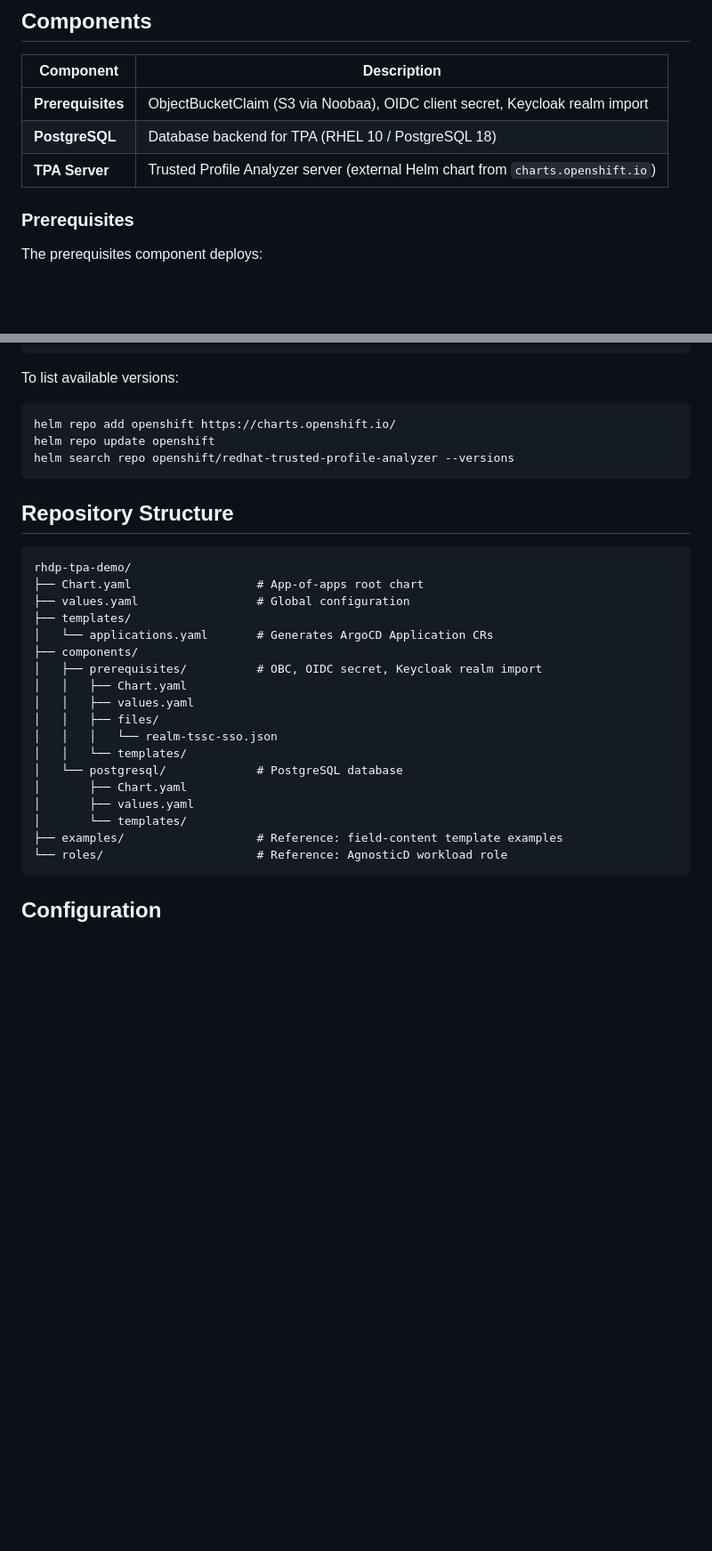
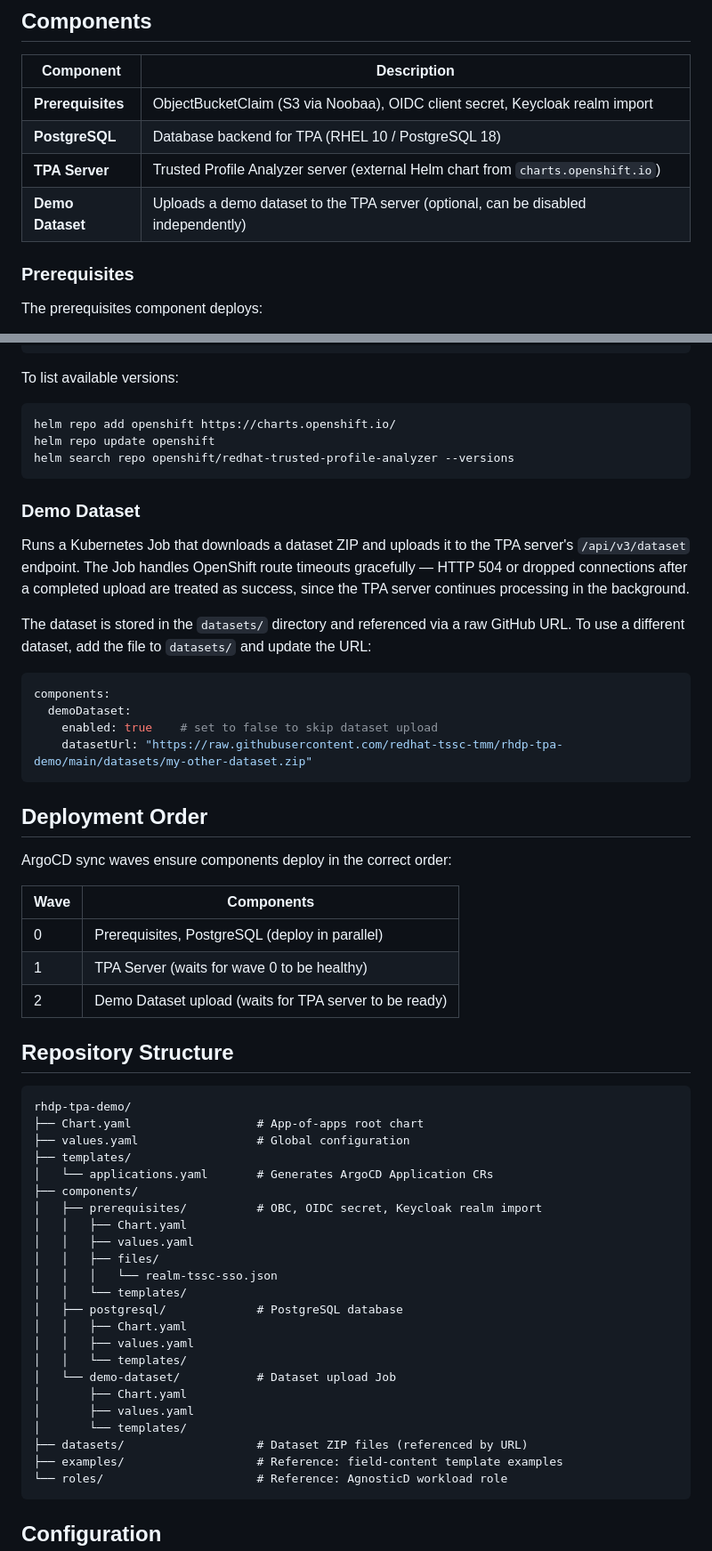
Before and after one commit to redhat-tssc-tmm/rhdp-tpa-demo, a Markdown page: README.md, 2 parts joined by grey strips. Shown at 89% size. GitHub-like rendering; blank space fills up the shorter version.

Commit message:
add demo dataset job to readme

````diff
--- a/README.md
+++ b/README.md
@@ -24,6 +24,7 @@ When ordering, fill in the provisioning form as follows:
 | **Prerequisites** | ObjectBucketClaim (S3 via Noobaa), OIDC client secret, Keycloak realm import |
 | **PostgreSQL** | Database backend for TPA (RHEL 10 / PostgreSQL 18) |
 | **TPA Server** | Trusted Profile Analyzer server (external Helm chart from `charts.openshift.io`) |
+| **Demo Dataset** | Uploads a demo dataset to the TPA server (optional, can be disabled independently) |
 
 ### Prerequisites
 
@@ -70,6 +71,29 @@ helm repo update openshift
 helm search repo openshift/redhat-trusted-profile-analyzer --versions
 ```
 
+### Demo Dataset
+
+Runs a Kubernetes Job that downloads a dataset ZIP and uploads it to the TPA server's `/api/v3/dataset` endpoint. The Job handles OpenShift route timeouts gracefully — HTTP 504 or dropped connections after a completed upload are treated as success, since the TPA server continues processing in the background.
+
+The dataset is stored in the `datasets/` directory and referenced via a raw GitHub URL. To use a different dataset, add the file to `datasets/` and update the URL:
+
+```yaml
+components:
+  demoDataset:
+    enabled: true    # set to false to skip dataset upload
+    datasetUrl: "https://raw.githubusercontent.com/redhat-tssc-tmm/rhdp-tpa-demo/main/datasets/my-other-dataset.zip"
+```
+
+## Deployment Order
+
+ArgoCD sync waves ensure components deploy in the correct order:
+
+| Wave | Components |
+|------|------------|
+| 0 | Prerequisites, PostgreSQL (deploy in parallel) |
+| 1 | TPA Server (waits for wave 0 to be healthy) |
+| 2 | Demo Dataset upload (waits for TPA server to be ready) |
+
 ## Repository Structure
 
 ```
@@ -85,10 +109,15 @@ rhdp-tpa-demo/
 │   │   ├── files/
 │   │   │   └── realm-tssc-sso.json
 │   │   └── templates/
-│   └── postgresql/             # PostgreSQL database
+│   ├── postgresql/             # PostgreSQL database
+│   │   ├── Chart.yaml
+│   │   ├── values.yaml
+│   │   └── templates/
+│   └── demo-dataset/           # Dataset upload Job
 │       ├── Chart.yaml
 │       ├── values.yaml
 │       └── templates/
+├── datasets/                   # Dataset ZIP files (referenced by URL)
 ├── examples/                   # Reference: field-content template examples
 └── roles/                      # Reference: AgnosticD workload role
 ```
````
Also changed, not shown: other parts of README.md (+1 -0 lines).
